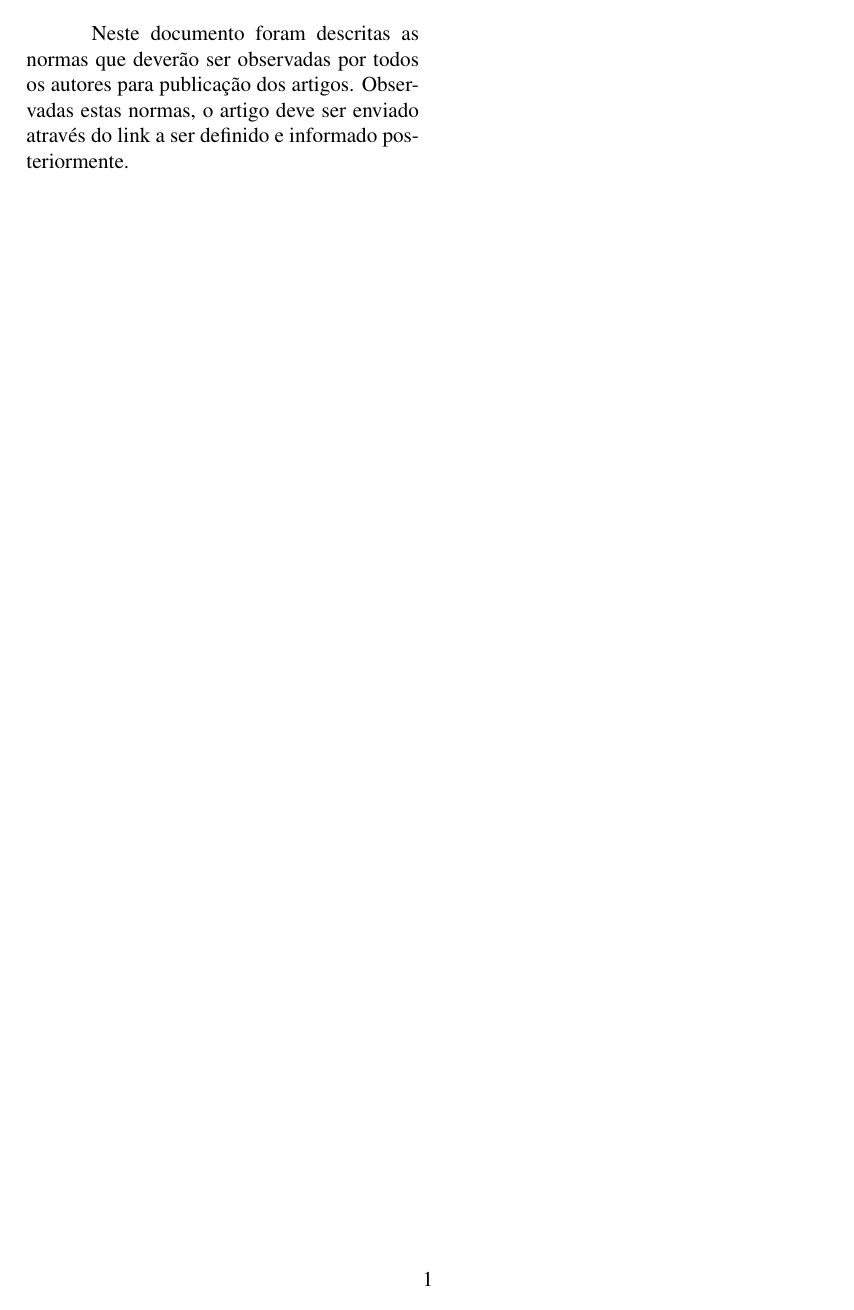
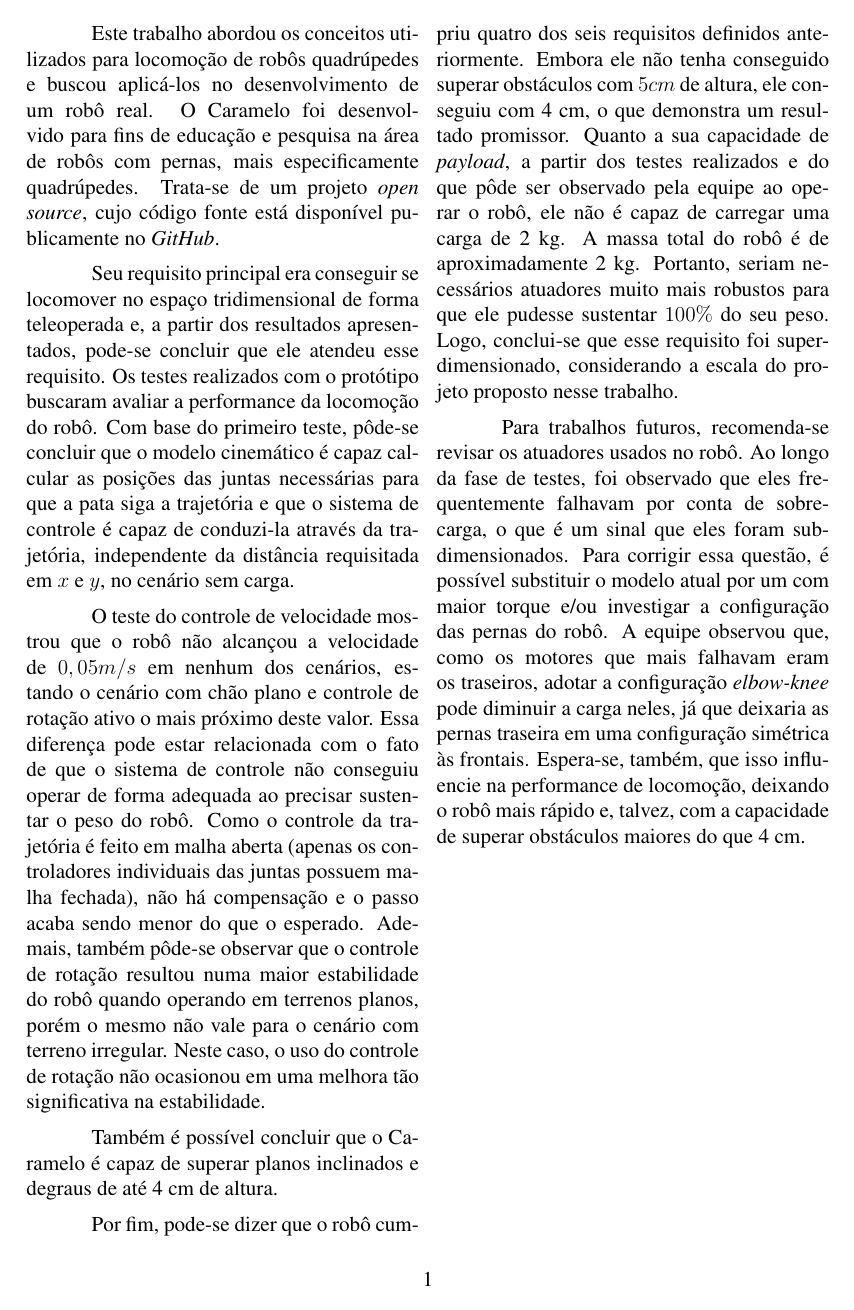
Before and after one commit to Brazilian-Institute-of-Robotics/bir-black-mouth-docs, a LaTeX document (sections/conclusion.tex): the whole page. Compiled offline with pdfLaTeX.

Commit message:
Add conclusion

```diff
--- a/sections/conclusion.tex
+++ b/sections/conclusion.tex
@@ -2,6 +2,16 @@
 \graphicspath{{\subfix{../images/}}}
 \begin{document}
 
-  Neste documento foram descritas as normas que deverão ser observadas por todos os autores para publicação dos artigos. Observadas estas normas, o artigo deve ser enviado através do link a ser definido e informado posteriormente.
+  Este trabalho abordou os conceitos utilizados para locomoção de robôs quadrúpedes e buscou aplicá-los no desenvolvimento de um robô real. O Caramelo foi desenvolvido para fins de educação e pesquisa na área de robôs com pernas, mais especificamente quadrúpedes. Trata-se de um projeto \textit{open source}, cujo código fonte está disponível publicamente no \textit{GitHub}.
+
+  Seu requisito principal era conseguir se locomover no espaço tridimensional de forma teleoperada e, a partir dos resultados apresentados, pode-se concluir que ele atendeu esse requisito. Os testes realizados com o protótipo buscaram avaliar a performance da locomoção do robô. Com base do primeiro teste, pôde-se concluir que o modelo cinemático é capaz calcular as posições das juntas necessárias para que a pata siga a trajetória e que o sistema de controle é capaz de conduzi-la através da trajetória, independente da distância requisitada em $x$ e $y$, no cenário sem carga.
+
+  O teste do controle de velocidade mostrou que o robô não alcançou a velocidade de $0,05 m/s$ em nenhum dos cenários, estando o cenário com chão plano e controle de rotação ativo o mais próximo deste valor. Essa diferença pode estar relacionada com o fato de que o sistema de controle não conseguiu operar de forma adequada ao precisar sustentar o peso do robô. Como o controle da trajetória é feito em malha aberta (apenas os controladores individuais das juntas possuem malha fechada), não há compensação e o passo acaba sendo menor do que o esperado. Ademais, também pôde-se observar que o controle de rotação resultou numa maior estabilidade do robô quando operando em terrenos planos, porém o mesmo não vale para o cenário com terreno irregular. Neste caso, o uso do controle de rotação não ocasionou em uma melhora tão significativa na estabilidade.
+
+  Também é possível concluir que o Caramelo é capaz de superar planos inclinados e degraus de até 4 cm de altura.
+
+  Por fim, pode-se dizer que o robô cumpriu quatro dos seis requisitos definidos anteriormente. Embora ele não tenha conseguido superar obstáculos com $5cm$ de altura, ele conseguiu com 4 cm, o que demonstra um resultado promissor. Quanto a sua capacidade de \textit{payload}, a partir dos testes realizados e do que pôde ser observado pela equipe ao operar o robô, ele não é capaz de carregar uma carga de 2 kg. A massa total do robô é de aproximadamente 2 kg. Portanto, seriam necessários atuadores muito mais robustos para que ele pudesse sustentar $100\%$ do seu peso. Logo, conclui-se que esse requisito foi superdimensionado, considerando a escala do projeto proposto nesse trabalho.
+
+  Para trabalhos futuros, recomenda-se revisar os atuadores usados no robô. Ao longo da fase de testes, foi observado que eles frequentemente falhavam por conta de sobrecarga, o que é um sinal que eles foram subdimensionados. Para corrigir essa questão, é possível substituir o modelo atual por um com maior torque e/ou investigar a configuração das pernas do robô. A equipe observou que, como os motores que mais falhavam eram os traseiros, adotar a configuração \textit{elbow-knee} pode diminuir a carga neles, já que deixaria as pernas traseira em uma configuração simétrica às frontais. Espera-se, também, que isso influencie na performance de locomoção, deixando o robô mais rápido e, talvez, com a capacidade de superar obstáculos maiores do que 4 cm.
 
 \end{document}
```
